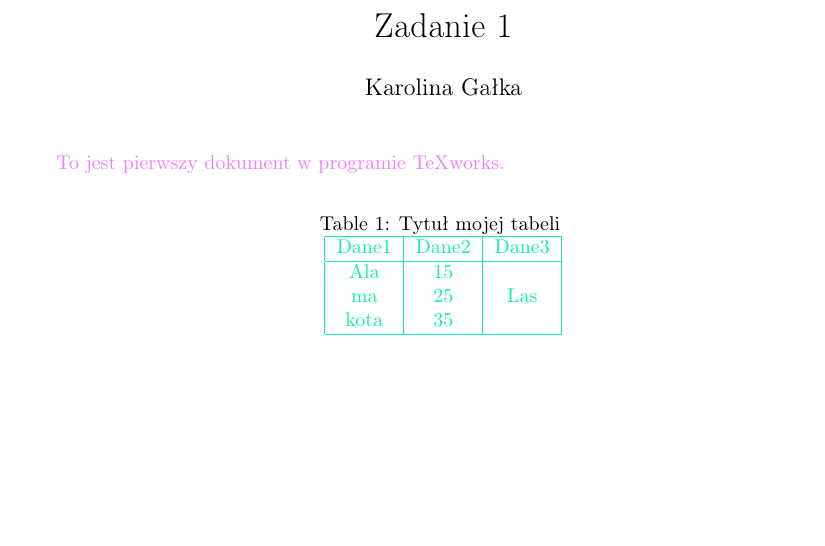
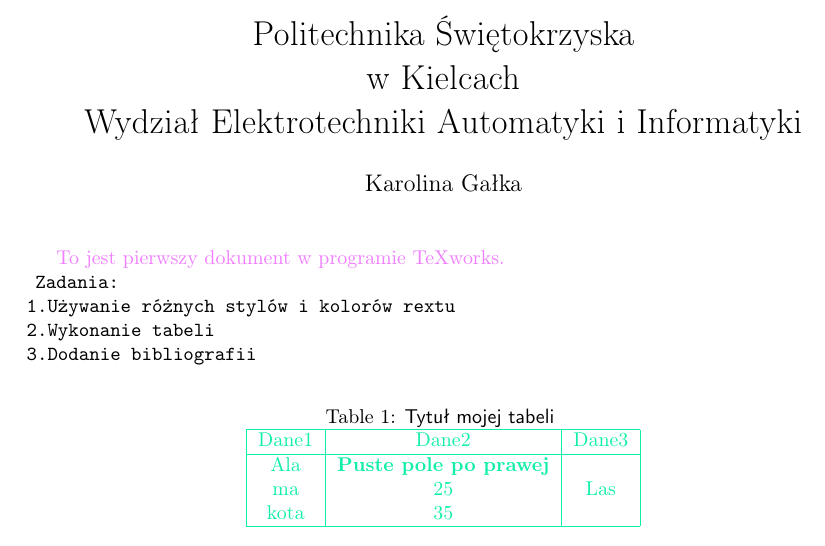
Before and after one commit to KarolinaGalka/TexWorksLab0, a LaTeX document (untitled-2.tex): part of the page, cut at the place of the change, the shorter picture padded with empty space. Compiled offline with pdfLaTeX.

Commit message:
Add files via upload

```diff
--- a/untitled-2.tex
+++ b/untitled-2.tex
@@ -5,24 +5,25 @@
 \usepackage{color}
 \usepackage{xcolor}
 \geometry{a4paper}
-\title{Zadanie 1}
+\title{Politechnika Świętokrzyska\\ w Kielcach\\
+Wydział Elektrotechniki Automatyki i Informatyki}
 \author{Karolina Gałka}
 \date{}
 \begin{document}
 \maketitle
 \definecolor{pink}{HTML}{F07FFF}
 \definecolor{green}{HTML}{12EEAA}
-\textcolor{pink}{To jest pierwszy dokument w programie TeXworks.}
+\textcolor{pink}{To jest pierwszy dokument w programie TeXworks.\\}
+\texttt{Zadania:\\1.Używanie różnych stylów i kolorów rextu\\2.Wykonanie tabeli\\3.Dodanie bibliografii}
 
 \begin{table}[ht]
-
-	\caption{Tytuł mojej tabeli }
+	\caption{\textsf{Tytuł mojej tabeli} }
 	\centering
 	\color{green}\begin{tabular}{|c|c|c|}
 	\hline
 	Dane1 & Dane2& Dane3 \\
 	 \hline
-	Ala & 15 & \\
+	Ala &\textbf {Puste pole po prawej} & \\
 	ma &25 & Las \\
 	kota & 35 &   \\
 \hline
```
Also changed, not shown: untitled-2.pdf (added).
